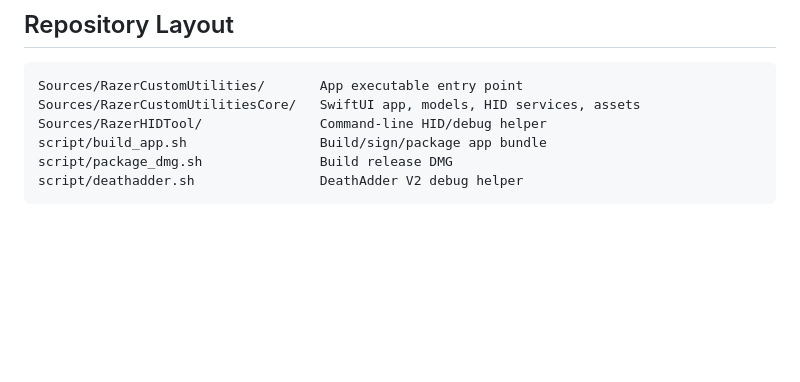
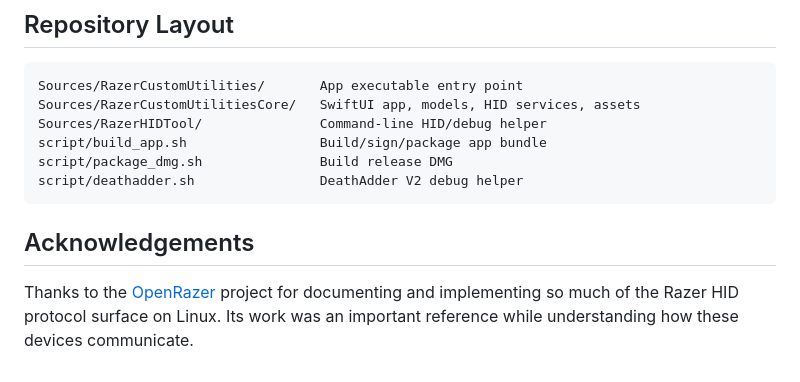
Before and after one commit to enricgmd/MacOS-Razer-Custom-Utilities, a Markdown page: README.md, the part around the change. Rendered like a GitHub page; blank space fills up the shorter version.

Commit message:
Add OpenRazer acknowledgement

````diff
--- a/README.md
+++ b/README.md
@@ -71,3 +71,7 @@ script/build_app.sh                 Build/sign/package app bundle
 script/package_dmg.sh               Build release DMG
 script/deathadder.sh                DeathAdder V2 debug helper
 ```
+
+## Acknowledgements
+
+Thanks to the [OpenRazer](https://github.com/openrazer/openrazer) project for documenting and implementing so much of the Razer HID protocol surface on Linux. Its work was an important reference while understanding how these devices communicate.
````
